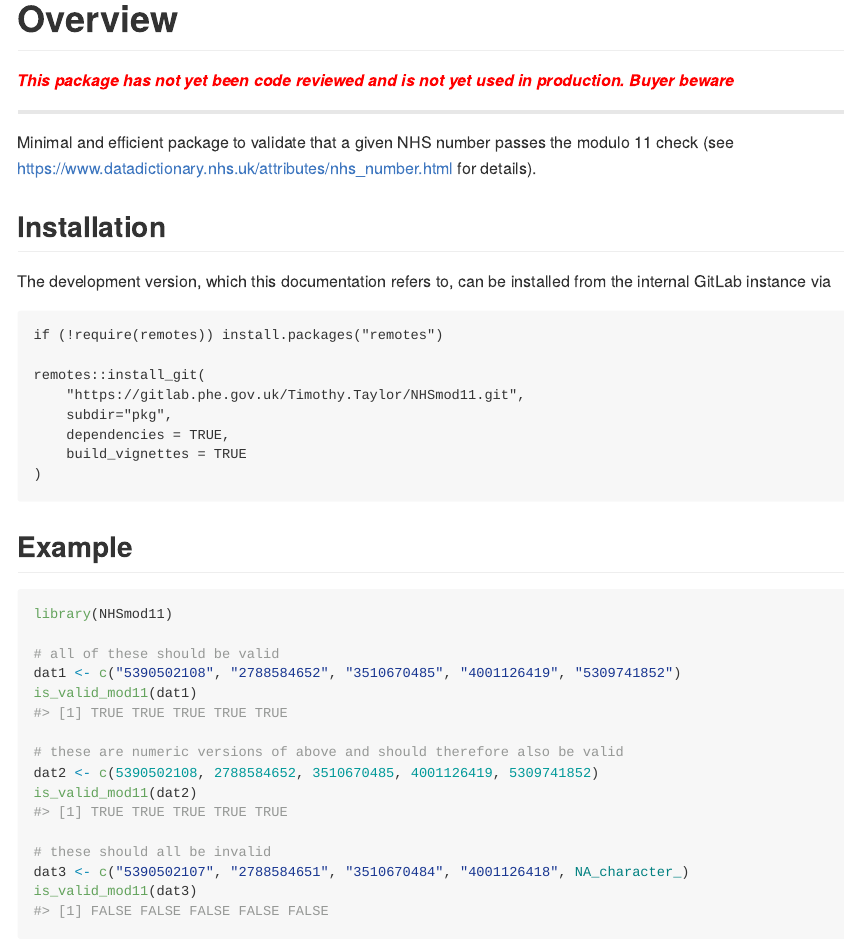
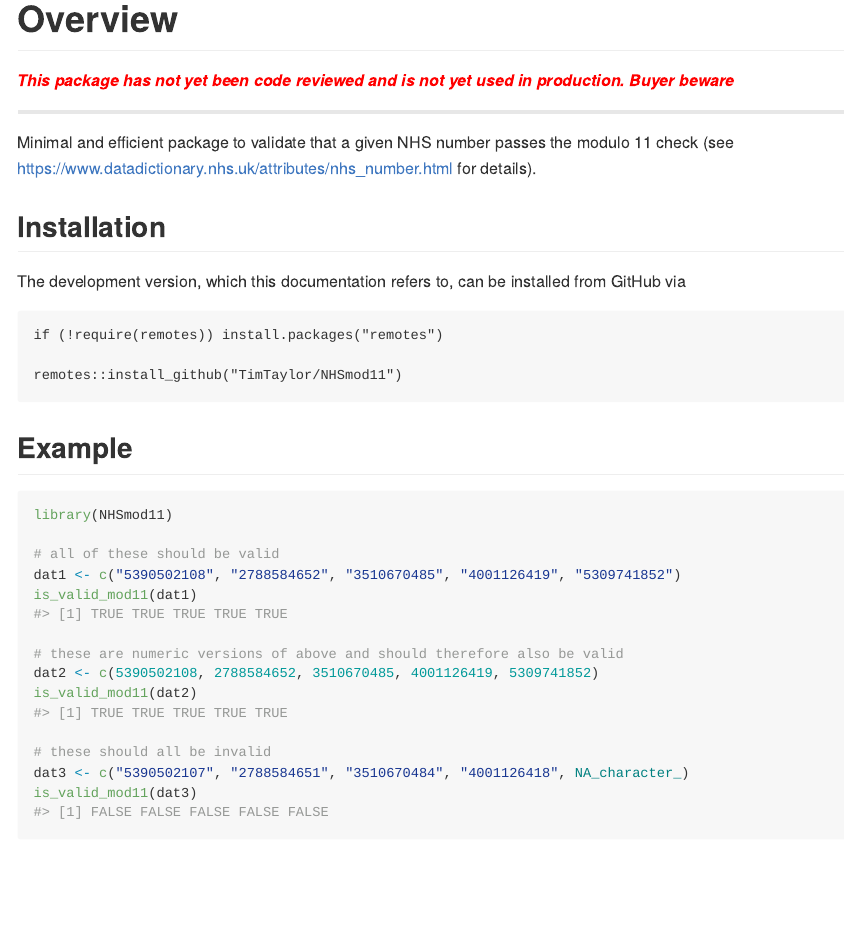
Before and after one commit to TimTaylor/NHSmod11, an R Markdown document (README.Rmd): the page in a window 1100 px wide, from its top. The pictures show the output file README.md that the author committed with the source, drawn offline in the style of GitHub; badge pictures from the web are left out.

Commit message:
update installation instructions

````diff
--- a/README.Rmd
+++ b/README.Rmd
@@ -30,17 +30,12 @@
 ## Installation
 
 The development version, which this documentation refers to, can be installed
-from the internal GitLab instance via
+from GitHub via
 
 ```
 if (!require(remotes)) install.packages("remotes")
 
-remotes::install_git(
-    "https://gitlab.phe.gov.uk/Timothy.Taylor/NHSmod11.git",
-    subdir="pkg",
-    dependencies = TRUE,
-    build_vignettes = TRUE
-)
+remotes::install_github("TimTaylor/NHSmod11")
 ```
 
 ## Example
````
Also changed, not shown: README.md.
